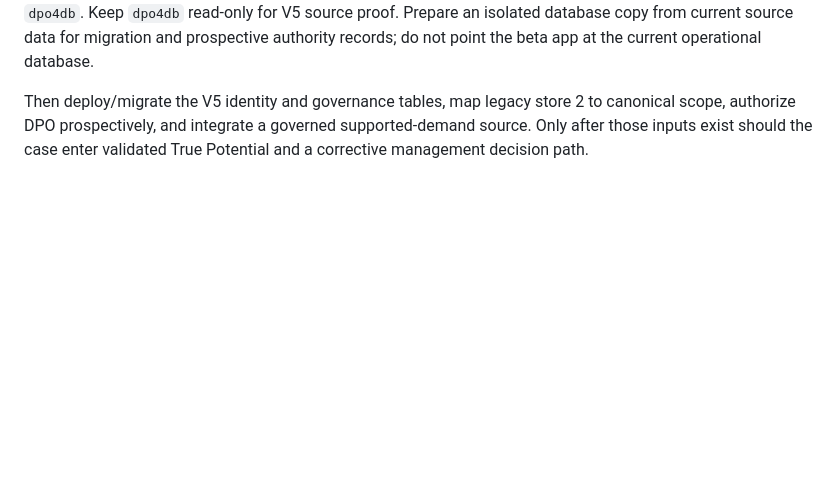
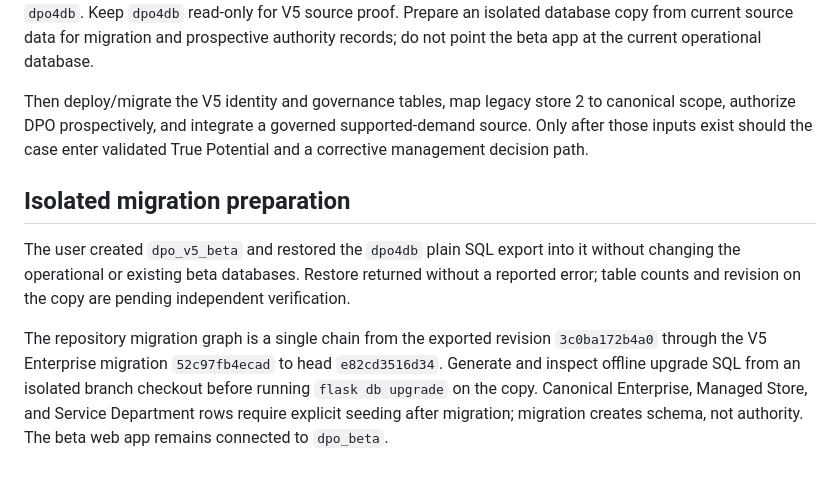
Before and after one commit to ldrobinett/dpo-app.v3.1, a Markdown page: docs/implementation/Vertical-Slice-009.md, the part around the change. GitHub-like rendering; blank space fills up the shorter version.

Commit message:
Prepare isolated V5 migration chain from current source clone

```diff
--- a/docs/implementation/Vertical-Slice-009.md
+++ b/docs/implementation/Vertical-Slice-009.md
@@ -69,3 +69,18 @@ Then deploy/migrate the V5 identity and governance tables, map legacy store 2
 to canonical scope, authorize DPO prospectively, and integrate a governed
 supported-demand source. Only after those inputs exist should the case enter
 validated True Potential and a corrective management decision path.
+
+## Isolated migration preparation
+
+The user created `dpo_v5_beta` and restored the `dpo4db` plain SQL export
+into it without changing the operational or existing beta databases. Restore
+returned without a reported error; table counts and revision on the copy are
+pending independent verification.
+
+The repository migration graph is a single chain from the exported revision
+`3c0ba172b4a0` through the V5 Enterprise migration `52c97fb4ecad` to
+head `e82cd3516d34`. Generate and inspect offline upgrade SQL from an
+isolated branch checkout before running `flask db upgrade` on the copy.
+Canonical Enterprise, Managed Store, and Service Department rows require
+explicit seeding after migration; migration creates schema, not authority.
+The beta web app remains connected to `dpo_beta`.
```
